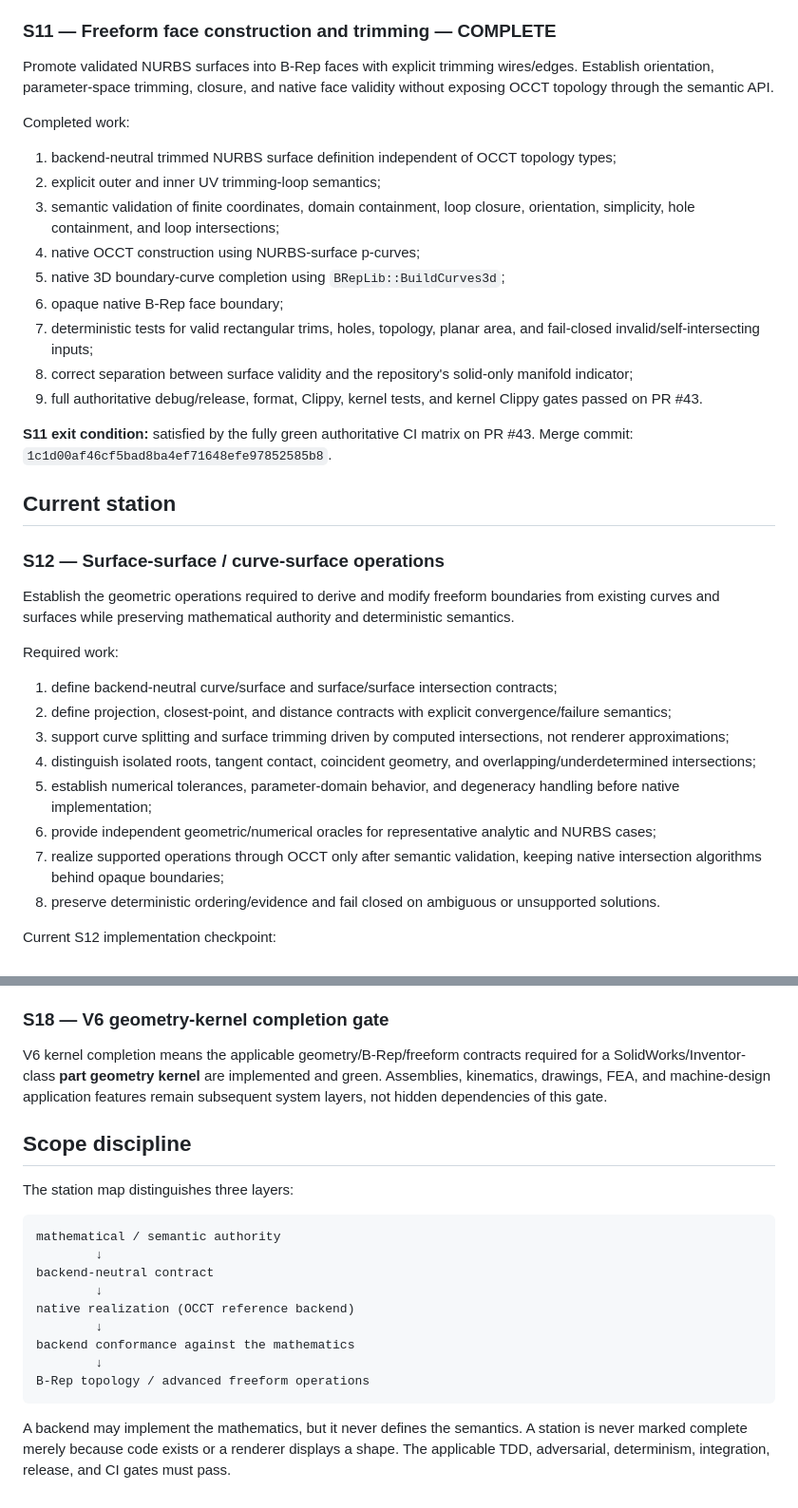
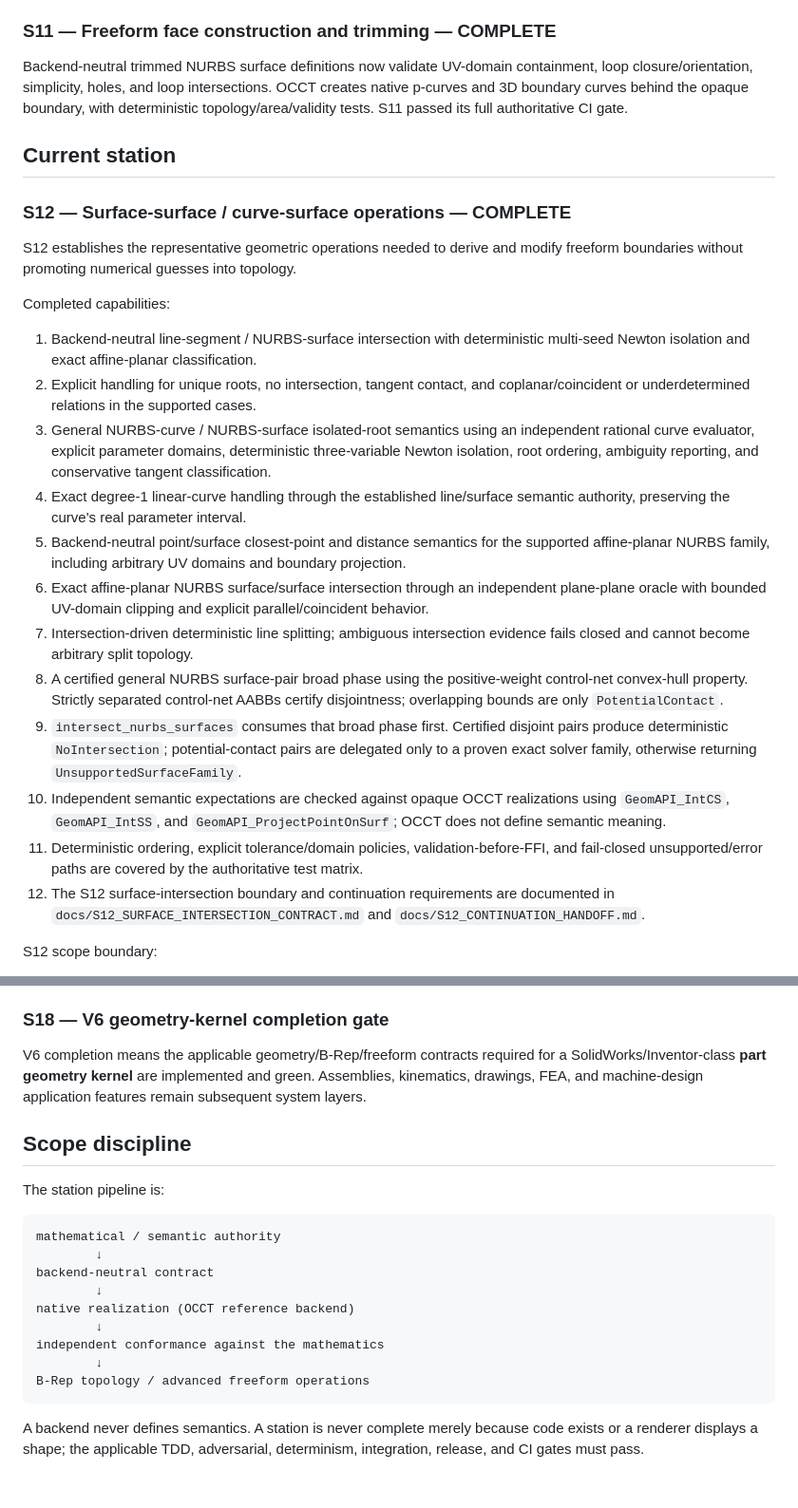
Before and after one commit to shennagyp-netizen/UMLCAD.V.6, a Markdown page: docs/V6_ROADMAP_STATIONS.md, 2 parts joined by grey strips. Shown at 95% size. Rendered like a GitHub page.

Commit message:
docs: close S12 roadmap gate and continuation scope

````diff
--- a/docs/V6_ROADMAP_STATIONS.md
+++ b/docs/V6_ROADMAP_STATIONS.md
@@ -57,38 +18,28 @@ Completed work:
 
 ### S11 — Freeform face construction and trimming — COMPLETE
 
-Promote validated NURBS surfaces into B-Rep faces with explicit trimming wires/edges. Establish orientation, parameter-space trimming, closure, and native face validity without exposing OCCT topology through the semantic API.
-
-Completed work:
-
-1. backend-neutral trimmed NURBS surface definition independent of OCCT topology types;
-2. explicit outer and inner UV trimming-loop semantics;
-3. semantic validation of finite coordinates, domain containment, loop closure, orientation, simplicity, hole containment, and loop intersections;
-4. native OCCT construction using NURBS-surface p-curves;
-5. native 3D boundary-curve completion using `BRepLib::BuildCurves3d`;
-6. opaque native B-Rep face boundary;
-7. deterministic tests for valid rectangular trims, holes, topology, planar area, and fail-closed invalid/self-intersecting inputs;
-8. correct separation between surface validity and the repository's solid-only manifold indicator;
-9. full authoritative debug/release, format, Clippy, kernel tests, and kernel Clippy gates passed on PR #43.
-
-**S11 exit condition:** satisfied by the fully green authoritative CI matrix on PR #43. Merge commit: `1c1d00af46cf5bad8ba4ef71648efe97852585b8`.
+Backend-neutral trimmed NURBS surface definitions now validate UV-domain containment, loop closure/orientation, simplicity, holes, and loop intersections. OCCT creates native p-curves and 3D boundary curves behind the opaque boundary, with deterministic topology/area/validity tests. S11 passed its full authoritative CI gate.
 
 ## Current station
 
-### S12 — Surface-surface / curve-surface operations
+### S12 — Surface-surface / curve-surface operations — COMPLETE
 
-Establish the geometric operations required to derive and modify freeform boundaries from existing curves and surfaces while preserving mathematical authority and deterministic semantics.
+S12 establishes the representative geometric operations needed to derive and modify freeform boundaries without promoting numerical guesses into topology.
 
-Required work:
+Completed capabilities:
 
-1. define backend-neutral curve/surface and surface/surface intersection contracts;
-2. define projection, closest-point, and distance contracts with explicit convergence/failure semantics;
-3. support curve splitting and surface trimming driven by computed intersections, not renderer approximations;
-4. distinguish isolated roots, tangent contact, coincident geometry, and overlapping/underdetermined intersections;
-5. establish numerical tolerances, parameter-domain behavior, and degeneracy handling before native implementation;
-6. provide independent geometric/numerical oracles for representative analytic and NURBS cases;
-7. realize supported operations through OCCT only after semantic validation, keeping native intersection algorithms behind opaque boundaries;
-8. preserve deterministic ordering/evidence and fail closed on ambiguous or unsupported solutions.
+1. Backend-neutral line-segment / NURBS-surface intersection with deterministic multi-seed Newton isolation and exact affine-planar classification.
+2. Explicit handling for unique roots, no intersection, tangent contact, and coplanar/coincident or underdetermined relations in the supported cases.
+3. General NURBS-curve / NURBS-surface isolated-root semantics using an independent rational curve evaluator, explicit parameter domains, deterministic three-variable Newton isolation, root ordering, ambiguity reporting, and conservative tangent classification.
+4. Exact degree-1 linear-curve handling through the established line/surface semantic authority, preserving the curve's real parameter interval.
+5. Backend-neutral point/surface closest-point and distance semantics for the supported affine-planar NURBS family, including arbitrary UV domains and boundary projection.
+6. Exact affine-planar NURBS surface/surface intersection through an independent plane-plane oracle with bounded UV-domain clipping and explicit parallel/coincident behavior.
+7. Intersection-driven deterministic line splitting; ambiguous intersection evidence fails closed and cannot become arbitrary split topology.
+8. A certified general NURBS surface-pair broad phase using the positive-weight control-net convex-hull property. Strictly separated control-net AABBs certify disjointness; overlapping bounds are only `PotentialContact`.
+9. `intersect_nurbs_surfaces` consumes that broad phase first. Certified disjoint pairs produce deterministic `NoIntersection`; potential-contact pairs are delegated only to a proven exact solver family, otherwise returning `UnsupportedSurfaceFamily`.
+10. Independent semantic expectations are checked against opaque OCCT realizations using `GeomAPI_IntCS`, `GeomAPI_IntSS`, and `GeomAPI_ProjectPointOnSurf`; OCCT does not define semantic meaning.
+11. Deterministic ordering, explicit tolerance/domain policies, validation-before-FFI, and fail-closed unsupported/error paths are covered by the authoritative test matrix.
+12. The S12 surface-intersection boundary and continuation requirements are documented in `docs/S12_SURFACE_INTERSECTION_CONTRACT.md` and `docs/S12_CONTINUATION_HANDOFF.md`.
 
-Current S12 implementation checkpoint:
+S12 scope boundary:
 
@@ -137,11 +74,11 @@ Measure repeated freeform construction, Boolean operations, tessellation, exchan
 
 ### S18 — V6 geometry-kernel completion gate
 
-V6 kernel completion means the applicable geometry/B-Rep/freeform contracts required for a SolidWorks/Inventor-class **part geometry kernel** are implemented and green. Assemblies, kinematics, drawings, FEA, and machine-design application features remain subsequent system layers, not hidden dependencies of this gate.
+V6 completion means the applicable geometry/B-Rep/freeform contracts required for a SolidWorks/Inventor-class **part geometry kernel** are implemented and green. Assemblies, kinematics, drawings, FEA, and machine-design application features remain subsequent system layers.
 
 ## Scope discipline
 
-The station map distinguishes three layers:
+The station pipeline is:
 
 ```text
 mathematical / semantic authority
@@ -150,9 +87,9 @@ backend-neutral contract
         ↓
 native realization (OCCT reference backend)
         ↓
-backend conformance against the mathematics
+independent conformance against the mathematics
         ↓
 B-Rep topology / advanced freeform operations
 ```
 
-A backend may implement the mathematics, but it never defines the semantics. A station is never marked complete merely because code exists or a renderer displays a shape. The applicable TDD, adversarial, determinism, integration, release, and CI gates must pass.
+A backend never defines semantics. A station is never complete merely because code exists or a renderer displays a shape; the applicable TDD, adversarial, determinism, integration, release, and CI gates must pass.
````
Also changed, not shown: other parts of docs/V6_ROADMAP_STATIONS.md (+14 -67 lines).
